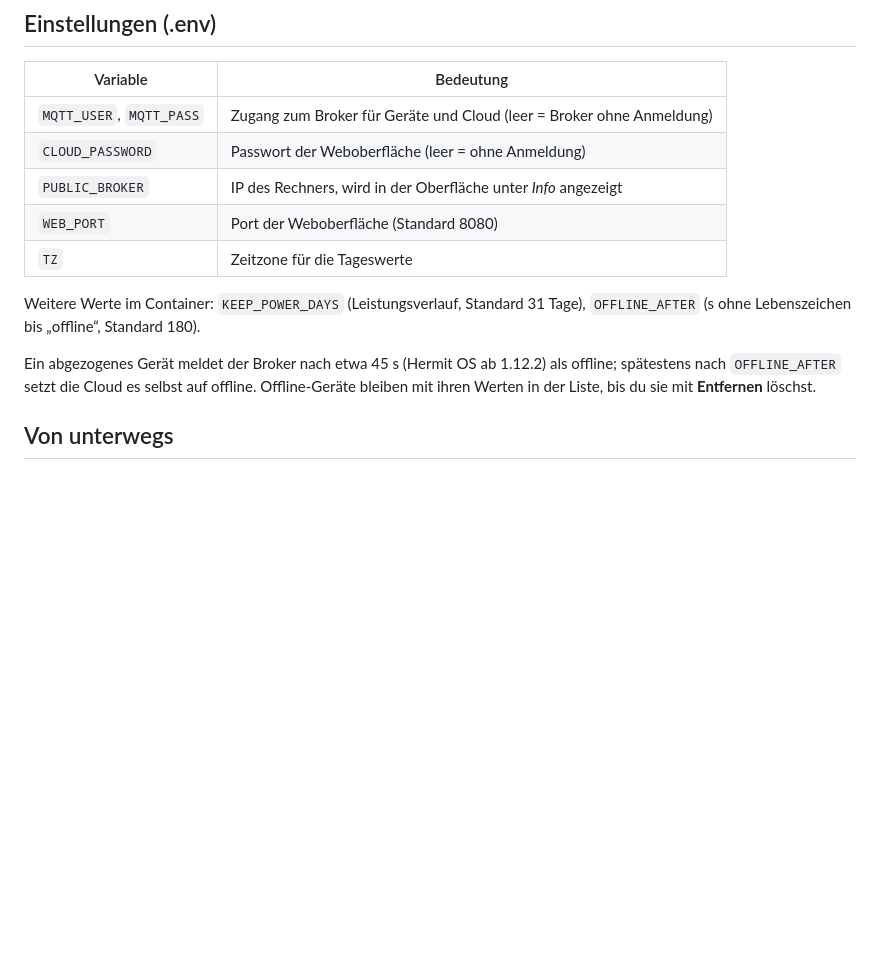
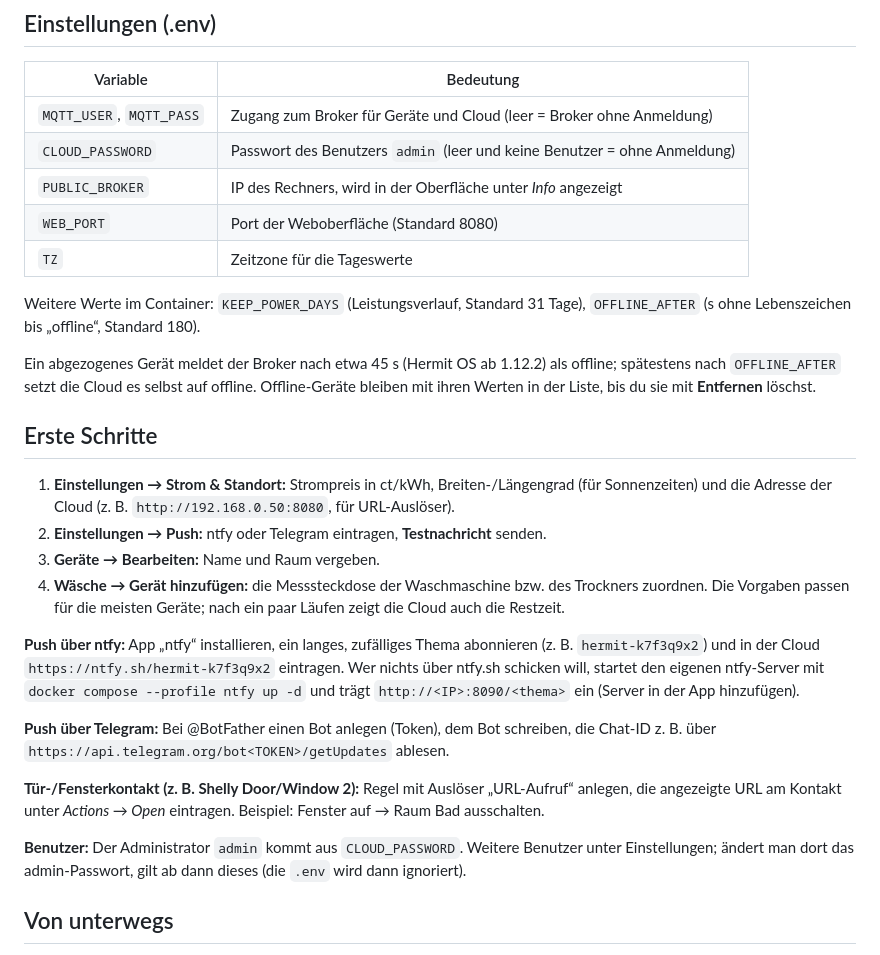
Before and after one commit to oeltensack/hermit-os, a Markdown page: cloud/README.md, the part around one of its changes. Rendered like a GitHub page; blank space fills up the shorter version.

```diff
--- a/cloud/README.md
+++ b/cloud/README.md
@@ -81,7 +92,7 @@ Sicherung: den Ordner `data/` kopieren.
 | Variable | Bedeutung |
 |---|---|
 | `MQTT_USER`, `MQTT_PASS` | Zugang zum Broker für Geräte und Cloud (leer = Broker ohne Anmeldung) |
-| `CLOUD_PASSWORD` | Passwort der Weboberfläche (leer = ohne Anmeldung) |
+| `CLOUD_PASSWORD` | Passwort des Benutzers `admin` (leer und keine Benutzer = ohne Anmeldung) |
 | `PUBLIC_BROKER` | IP des Rechners, wird in der Oberfläche unter *Info* angezeigt |
 | `WEB_PORT` | Port der Weboberfläche (Standard 8080) |
 | `TZ` | Zeitzone für die Tageswerte |
@@ -92,6 +103,29 @@ Weitere Werte im Container: `KEEP_POWER_DAYS` (Leistungsverlauf, Standard 31 Tag
 Ein abgezogenes Gerät meldet der Broker nach etwa 45 s (Hermit OS ab 1.12.2) als offline; spätestens nach
 `OFFLINE_AFTER` setzt die Cloud es selbst auf offline. Offline-Geräte bleiben mit ihren Werten in der Liste,
 bis du sie mit **Entfernen** löschst.
+
+## Erste Schritte
+
+1. **Einstellungen → Strom & Standort:** Strompreis in ct/kWh, Breiten-/Längengrad (für Sonnenzeiten) und die
+   Adresse der Cloud (z. B. `http://192.168.0.50:8080`, für URL-Auslöser).
+2. **Einstellungen → Push:** ntfy oder Telegram eintragen, **Testnachricht** senden.
+3. **Geräte → Bearbeiten:** Name und Raum vergeben.
+4. **Wäsche → Gerät hinzufügen:** die Messsteckdose der Waschmaschine bzw. des Trockners zuordnen.
+   Die Vorgaben passen für die meisten Geräte; nach ein paar Läufen zeigt die Cloud auch die Restzeit.
+
+**Push über ntfy:** App „ntfy“ installieren, ein langes, zufälliges Thema abonnieren (z. B.
+`hermit-k7f3q9x2`) und in der Cloud `https://ntfy.sh/hermit-k7f3q9x2` eintragen. Wer nichts über ntfy.sh
+schicken will, startet den eigenen ntfy-Server mit `docker compose --profile ntfy up -d` und trägt
+`http://<IP>:8090/<thema>` ein (Server in der App hinzufügen).
+
+**Push über Telegram:** Bei @BotFather einen Bot anlegen (Token), dem Bot schreiben, die Chat-ID z. B. über
+`https://api.telegram.org/bot<TOKEN>/getUpdates` ablesen.
+
+**Tür-/Fensterkontakt (z. B. Shelly Door/Window 2):** Regel mit Auslöser „URL-Aufruf“ anlegen, die angezeigte
+URL am Kontakt unter *Actions → Open* eintragen. Beispiel: Fenster auf → Raum Bad ausschalten.
+
+**Benutzer:** Der Administrator `admin` kommt aus `CLOUD_PASSWORD`. Weitere Benutzer unter Einstellungen;
+ändert man dort das admin-Passwort, gilt ab dann dieses (die `.env` wird dann ignoriert).
 
 ## Von unterwegs
 
```
Also changed, not shown: other parts of cloud/README.md (+17 -6 lines), CHANGELOG.md (+14 -0 lines), README.md (+4 -2 lines), docs/img/cloud-energie.png (added), docs/img/cloud-waesche.png (added), docs/img/cloud.png, 13 other files.
